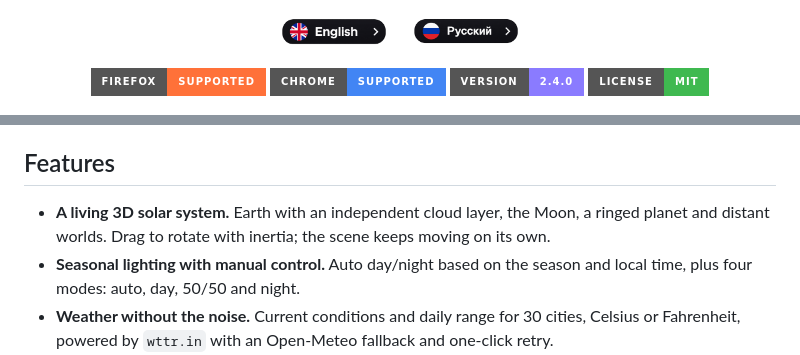
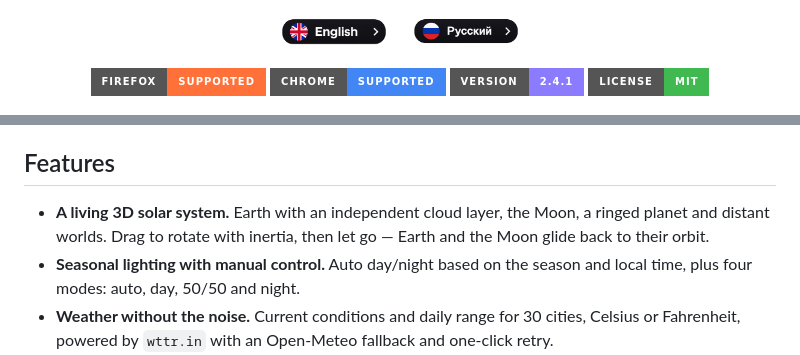
Before and after one commit to fizyCH/CosmoTab, a Markdown page: README.md, 2 parts joined by grey strips. Drawn GitHub-style; badges without logos.

Commit message:
Add logo, orbit snap-back and slower clouds

```diff
--- a/README.md
+++ b/README.md
@@ -14,7 +18,7 @@
 <p align="center">
   <img src="https://img.shields.io/badge/Firefox-supported-FF7139?style=for-the-badge&logo=firefoxbrowser&logoColor=white" alt="Firefox">
   <img src="https://img.shields.io/badge/Chrome-supported-4285F4?style=for-the-badge&logo=googlechrome&logoColor=white" alt="Chrome">
-  <img src="https://img.shields.io/badge/version-2.4.0-8A7BFF?style=for-the-badge" alt="Version 2.4.0">
+  <img src="https://img.shields.io/badge/version-2.4.1-8A7BFF?style=for-the-badge" alt="Version 2.4.1">
   <img src="https://img.shields.io/badge/license-MIT-3FB950?style=for-the-badge" alt="MIT License">
 </p>
 
@@ -32,7 +36,7 @@ Instead of another blank page or a wall of widgets, it gives you a slowly turnin
 
 ## Features
 
-- **A living 3D solar system.** Earth with an independent cloud layer, the Moon, a ringed planet and distant worlds. Drag to rotate with inertia; the scene keeps moving on its own.
+- **A living 3D solar system.** Earth with an independent cloud layer, the Moon, a ringed planet and distant worlds. Drag to rotate with inertia, then let go — Earth and the Moon glide back to their orbit.
 - **Seasonal lighting with manual control.** Auto day/night based on the season and local time, plus four modes: auto, day, 50/50 and night.
 - **Weather without the noise.** Current conditions and daily range for 30 cities, Celsius or Fahrenheit, powered by `wttr.in` with an Open-Meteo fallback and one-click retry.
 - **Now playing, everywhere.** CosmoTab picks up audio from other tabs and shows artwork, title, artist, source and a seekable timeline in a compact glass panel.
```
Also changed, not shown: other parts of README.md (+4 -0 lines), README_RU.md (+6 -2 lines), assets/logo.png (added), 4 other files.
